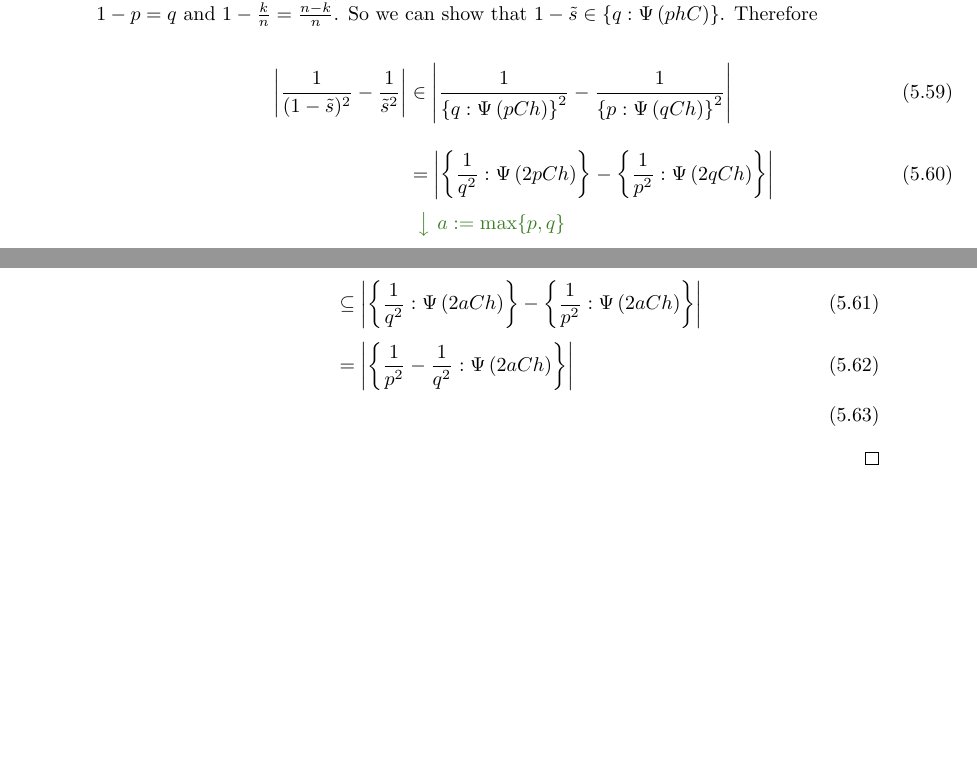
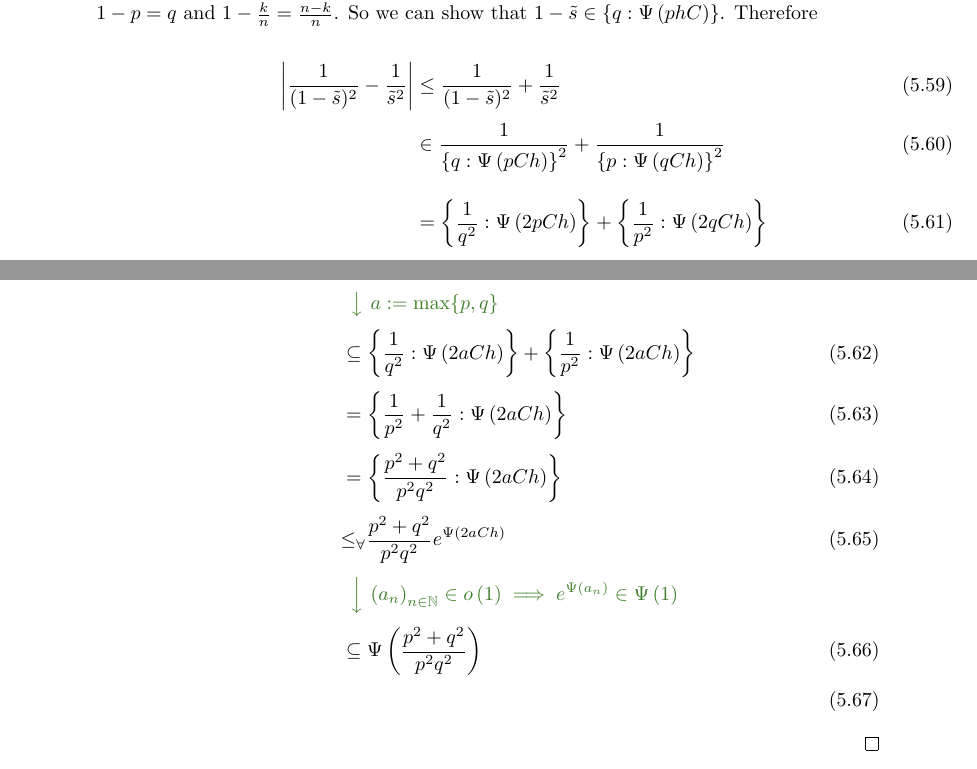
Before and after one commit to kulla/moivre_laplace_theorem, a LaTeX thesis (moivre_laplace_theorem.tex, which reads standard_proof.tex): two parts of pages 38 and 39 of 72, joined at a grey line, cut so that both start at the same text, the shorter picture padded with empty space. Compiled offline with pdfLaTeX.

Commit message:
bugfix + completion

```diff
--- a/standard_proof.tex
+++ b/standard_proof.tex
@@ -294,14 +294,21 @@ In this section we will show that the probability mass function of the standardi
   with $R(s)=\frac{1}{3!} \left(\frac{1}{(1-\tilde s)^2}-\frac{1}{\tilde s^2}\right) (s-p)^3$ for a $\tilde s$ in the interval bounded by $s$ and $p$. To estimate $R\left(\frac kn\right)$ we first estimate $\abs{\frac{1}{(1-\tilde s)^2} - \frac{1}{\tilde s^2}}$. We have $\frac kn \in \ean[\bigpsi{qCh}]{p}$. Because $\tilde s$ is a number of the interval bounded by $p$ and $\frac kn\in\ean[\bigpsi{qCh}]{p}$, we get $\tilde s\in\ean[\bigpsi{qCh}]{p}$ The number $1-\tilde s$ is between $1-p=q$ and $1-\frac kn = \frac{n-k}{n}$. So we can show that $1-\tilde s\in \ean[\bigpsi{phC}]{q}$. Therefore
 
   \begin{align}
-    \abs{\frac 1{(1-\tilde s)^2}-\frac 1{\tilde s^2}} & \in \abs{\frac 1{\ean[\bigpsi{pCh}]{q}^2} - \frac 1{\ean[\bigpsi{qCh}]{p}^2}} \bnl
-    & = \abs{\ean[\bigpsi{2pCh}]{\frac 1{q^2}} - \ean[\bigpsi{2qCh}]{\frac 1{p^2}}} \nl
+    \abs{\frac 1{(1-\tilde s)^2}-\frac 1{\tilde s^2}} & \le \frac{1}{(1-\tilde s)^2} + \frac{1}{\tilde s^2} \nl
+    & \in \frac 1{\ean[\bigpsi{pCh}]{q}^2} + \frac 1{\ean[\bigpsi{qCh}]{p}^2} \bnl
+    & = \ean[\bigpsi{2pCh}]{\frac 1{q^2}} + \ean[\bigpsi{2qCh}]{\frac 1{p^2}} \nl
     &
     \begin{comment}
       a := \max\{ p, q \}
     \end{comment} \nl
-    & \subseteq \abs{\ean[\bigpsi{2aCh}]{\frac{1}{q^2}} - \ean[\bigpsi{2aCh}]{\frac 1{p^2}}} \nl
-    & = \abs{\ean[\bigpsi{2aCh}]{\frac 1{p^2}-\frac 1{q^2}}} \nl
+    & \subseteq \ean[\bigpsi{2aCh}]{\frac{1}{q^2}} + \ean[\bigpsi{2aCh}]{\frac 1{p^2}} \nl
+    & = \ean[\bigpsi{2aCh}]{\frac 1{p^2}+\frac 1{q^2}} \nl
+    & = \ean[\bigpsi{2aCh}]{\frac {p^2+q^2}{p^2q^2}} \nl
+    & \forallrel{\le} \frac {p^2+q^2}{p^2q^2} e^{\bigpsi{2aCh}} \nl
+    & \begin{comment}
+    \seq{a_n} \in \littleo{1} \implies e^{\bigpsi{a_n}} \in \bigpsi{1}
+    \end{comment} \nl
+    & \subseteq \bigpsi{\frac {p^2+q^2}{p^2q^2}} \nl
   \end{align}
 
 
```
Also changed, not shown: standard_proof.tex (2 more changed lines).
